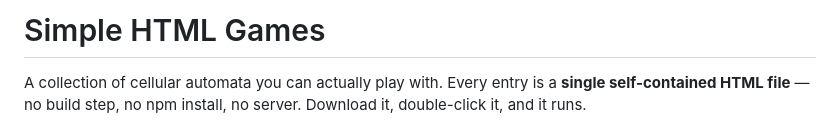
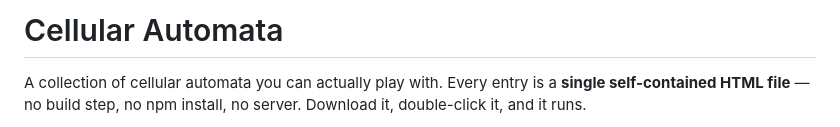
Before and after one commit to ayushchinmay/Cellular-Automata, a Markdown page: README.md, the part around the change. GitHub-like rendering.

```diff
--- a/README.md
+++ b/README.md
@@ -1,4 +1,4 @@
-# Simple HTML Games
+# Cellular Automata
 
 A collection of cellular automata you can actually play with. Every entry is a **single
 self-contained HTML file** — no build step, no npm install, no server. Download it, double-click it,
```
